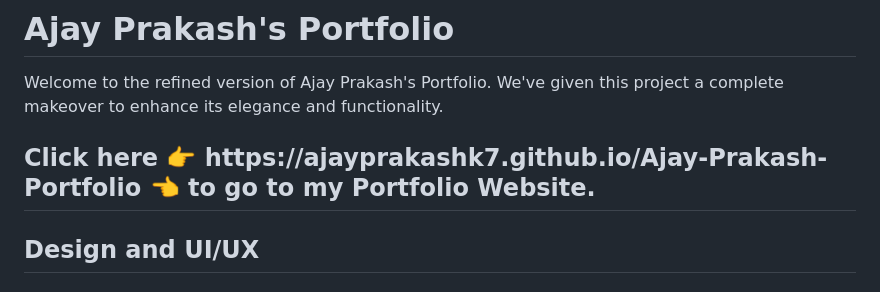
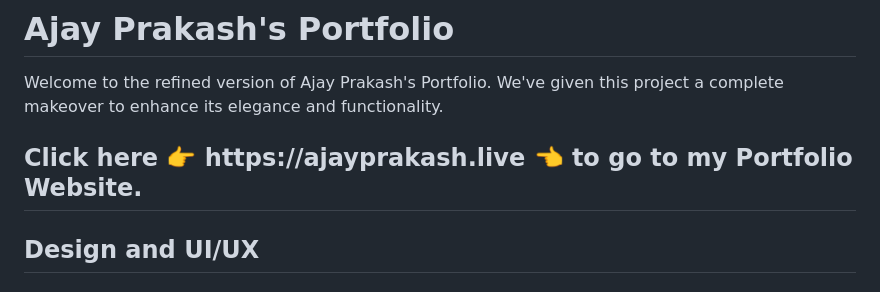
Before and after one commit to Ajayprakashk7/Ajay-Prakash-Portfolio, a Markdown page: README.md, the part around the change. Rendered like a GitHub page.

```diff
--- a/README.md
+++ b/README.md
@@ -1,7 +1,7 @@
 # Ajay Prakash's Portfolio
 
 Welcome to the refined version of Ajay Prakash's Portfolio. We've given this project a complete makeover to enhance its elegance and functionality.
-<h2>Click here 👉 https://ajayprakashk7.github.io/Ajay-Prakash-Portfolio 👈 to go to my Portfolio Website. </h2>
+<h2>Click here 👉 https://ajayprakash.live 👈 to go to my Portfolio Website. </h2>
 
 
 ## Design and UI/UX
```
